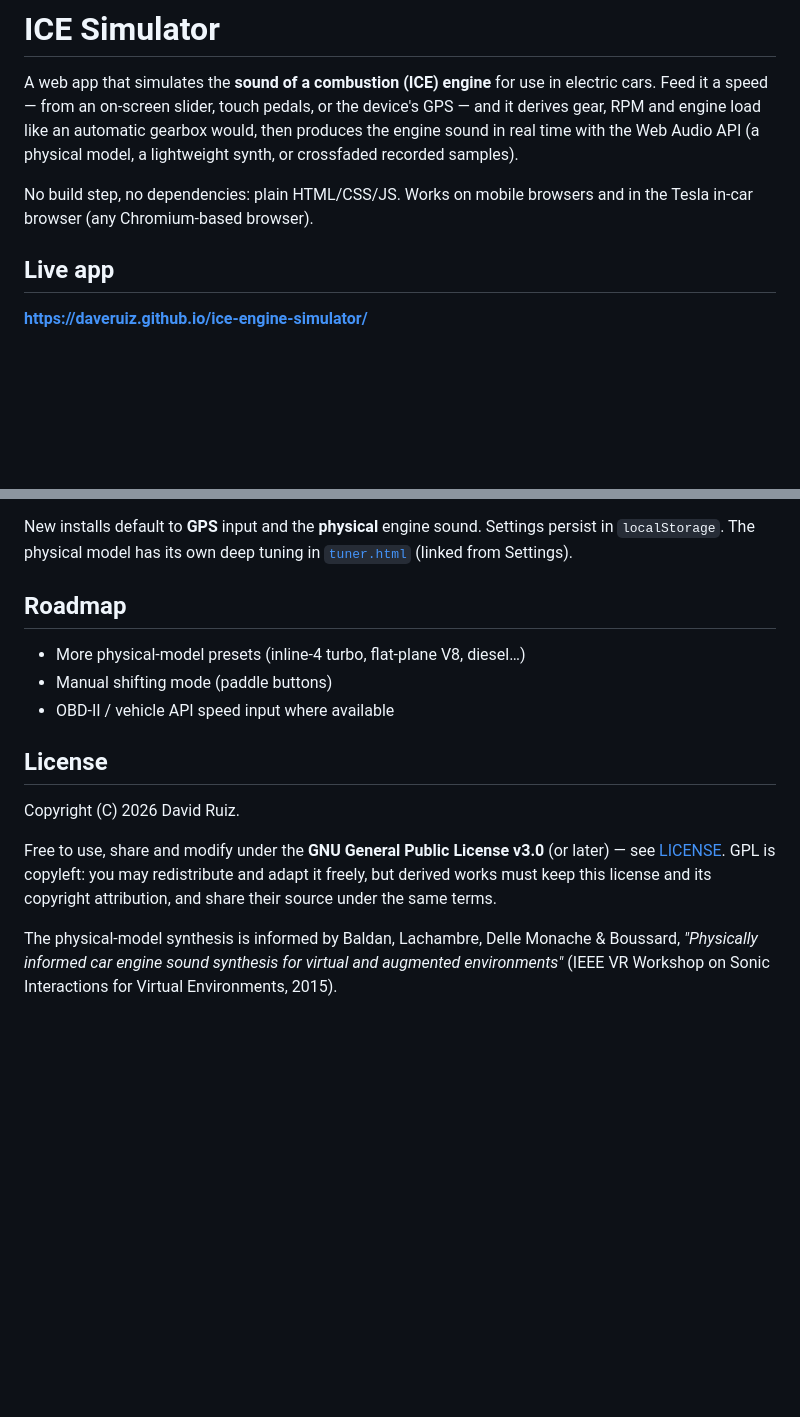
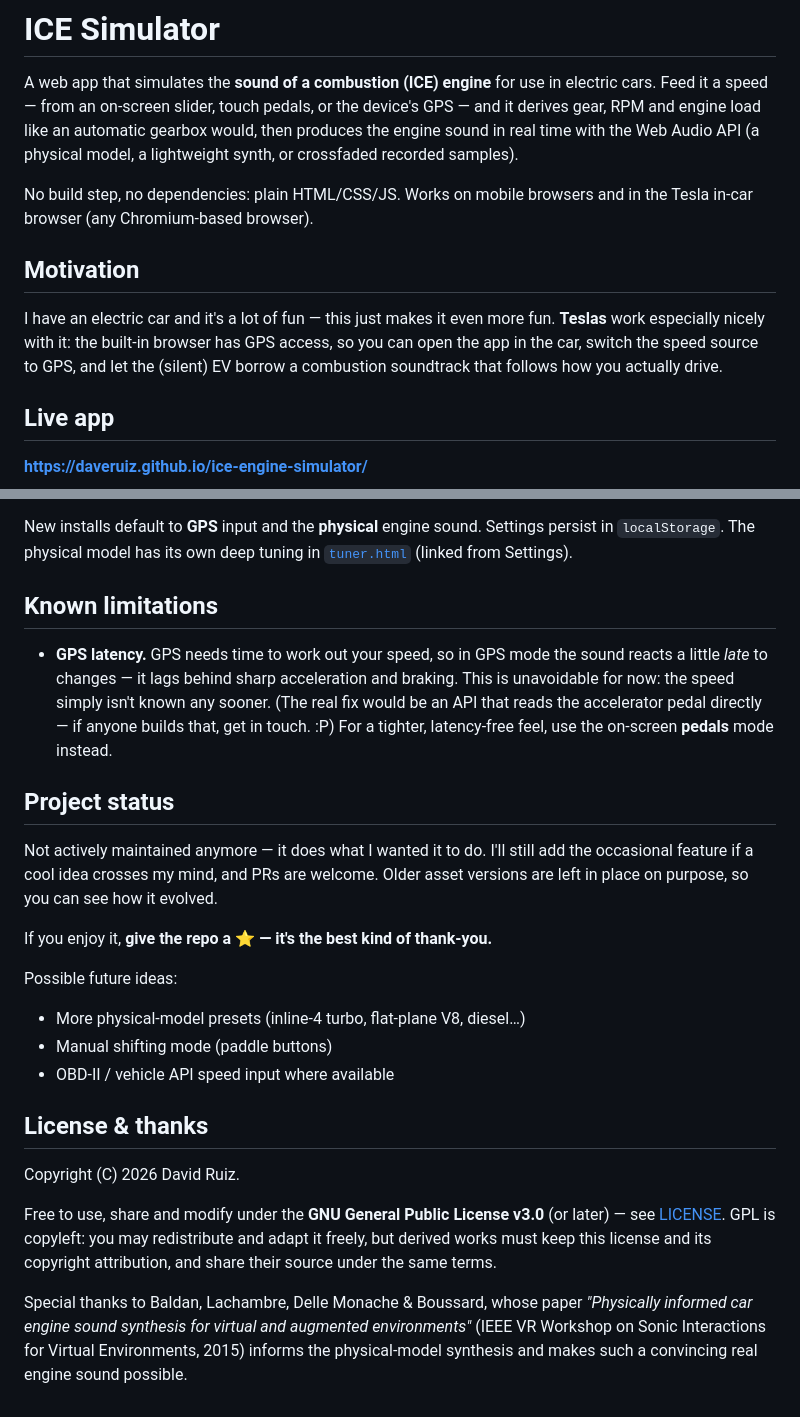
Before and after one commit to daveruiz/ice-engine-simulator, a Markdown page: README.md, 2 parts joined by grey strips. Drawn GitHub-style; blank space fills up the shorter version.

Commit message:
README: motivation, GPS-latency limitation, project status & thanks
- Motivation section (EV owner having fun; Teslas work well via the
  in-car browser's GPS access).
- Known limitations: GPS speed latency makes the sound react late to
  speed changes; unavoidable without a direct accelerator-pedal API —
  pedals mode is the latency-free alternative.
- Project status: not actively maintained, occasional features welcome,
  older asset versions kept to show the evolution, and a call to star
  the repo.
- Fold the paper citation into a "License & thanks" section.

Co-Authored-By: Claude Opus 4.8 <noreply@anthropic.com>

```diff
--- a/README.md
+++ b/README.md
@@ -8,6 +8,14 @@ API (a physical model, a lightweight synth, or crossfaded recorded samples).
 
 No build step, no dependencies: plain HTML/CSS/JS. Works on mobile browsers
 and in the Tesla in-car browser (any Chromium-based browser).
+
+## Motivation
+
+I have an electric car and it's a lot of fun — this just makes it even more
+fun. **Teslas** work especially nicely with it: the built-in browser has GPS
+access, so you can open the app in the car, switch the speed source to GPS,
+and let the (silent) EV borrow a combustion soundtrack that follows how you
+actually drive.
 
 ## Live app
 
@@ -148,13 +156,32 @@ New installs default to **GPS** input and the **physical** engine sound.
 Settings persist in `localStorage`. The physical model has its own deep
 tuning in [`tuner.html`](tuner.html) (linked from Settings).
 
-## Roadmap
+## Known limitations
+
+- **GPS latency.** GPS needs time to work out your speed, so in GPS mode the
+  sound reacts a little *late* to changes — it lags behind sharp
+  acceleration and braking. This is unavoidable for now: the speed simply
+  isn't known any sooner. (The real fix would be an API that reads the
+  accelerator pedal directly — if anyone builds that, get in touch. :P)
+  For a tighter, latency-free feel, use the on-screen **pedals** mode
+  instead.
+
+## Project status
+
+Not actively maintained anymore — it does what I wanted it to do. I'll still
+add the occasional feature if a cool idea crosses my mind, and PRs are
+welcome. Older asset versions are left in place on purpose, so you can see how
+it evolved.
+
+If you enjoy it, **give the repo a ⭐ — it's the best kind of thank-you.**
+
+Possible future ideas:
 
 - More physical-model presets (inline-4 turbo, flat-plane V8, diesel…)
 - Manual shifting mode (paddle buttons)
 - OBD-II / vehicle API speed input where available
 
-## License
+## License & thanks
 
 Copyright (C) 2026 David Ruiz.
 
@@ -163,7 +190,8 @@ Free to use, share and modify under the **GNU General Public License v3.0**
 adapt it freely, but derived works must keep this license and its copyright
 attribution, and share their source under the same terms.
 
-The physical-model synthesis is informed by Baldan, Lachambre, Delle Monache
-& Boussard, *"Physically informed car engine sound synthesis for virtual and
-augmented environments"* (IEEE VR Workshop on Sonic Interactions for Virtual
-Environments, 2015).
+Special thanks to Baldan, Lachambre, Delle Monache & Boussard, whose paper
+*"Physically informed car engine sound synthesis for virtual and augmented
+environments"* (IEEE VR Workshop on Sonic Interactions for Virtual
+Environments, 2015) informs the physical-model synthesis and makes such a
+convincing real engine sound possible.
```
